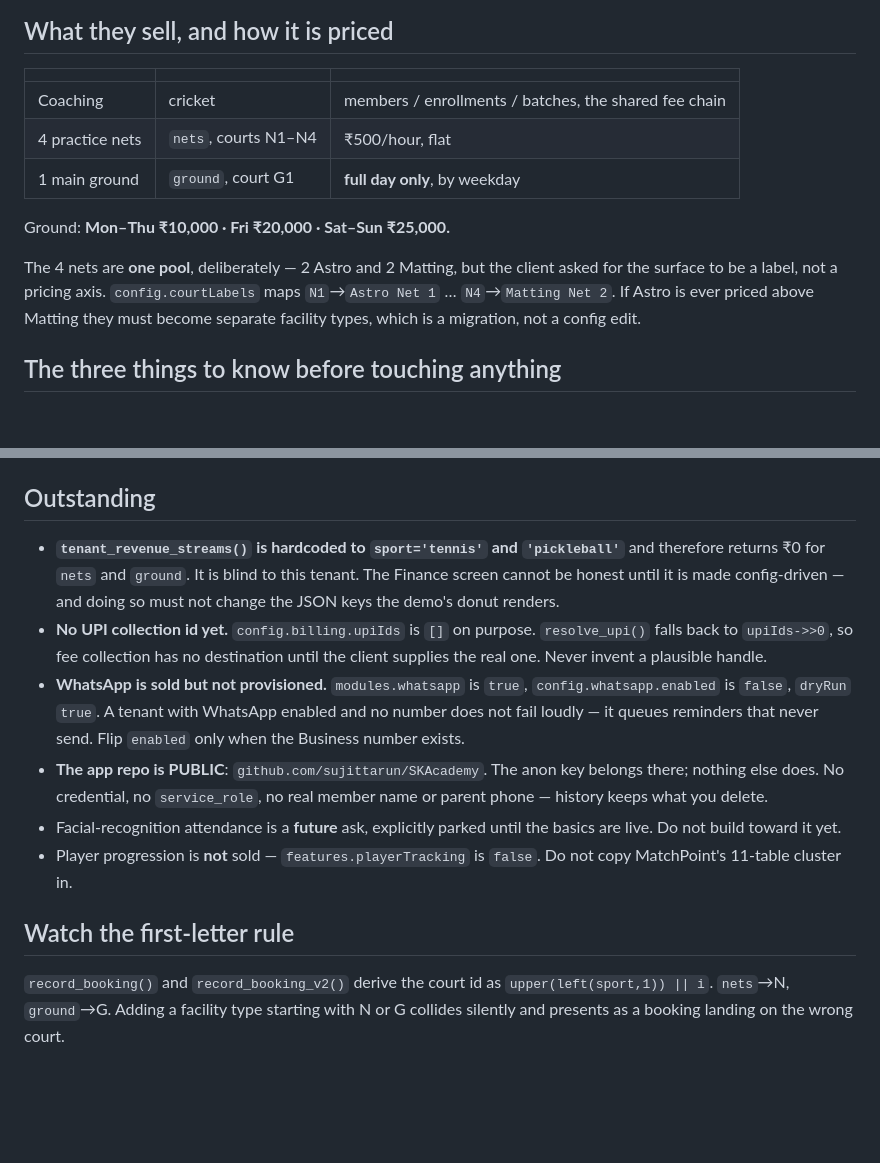
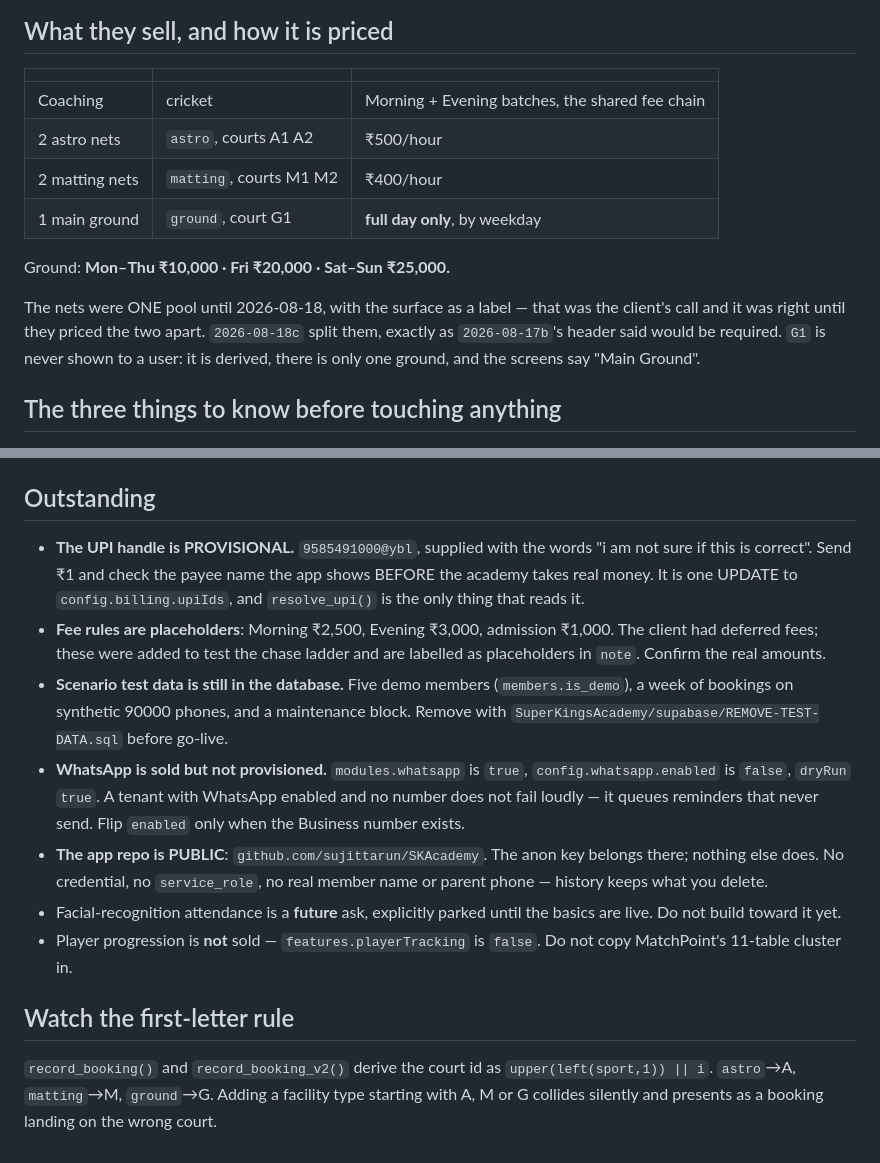
Before and after one commit to sujittarun/AcademyManager, a Markdown page: prompts/tenants/ska.md, 2 parts joined by grey strips. Rendered like a GitHub page; blank space fills up the shorter version.

Commit message:
bring the ska brief up to date after the split and the scenario test

```diff
--- a/prompts/tenants/ska.md
+++ b/prompts/tenants/ska.md
@@ -30,17 +30,18 @@ Coimbatore) | Vakaman FE") and the client writes it that way.
 
 | | | |
 |---|---|---|
-| Coaching | cricket | members / enrollments / batches, the shared fee chain |
-| 4 practice nets | `nets`, courts N1–N4 | ₹500/hour, flat |
+| Coaching | cricket | Morning + Evening batches, the shared fee chain |
+| 2 astro nets | `astro`, courts A1 A2 | ₹500/hour |
+| 2 matting nets | `matting`, courts M1 M2 | ₹400/hour |
 | 1 main ground | `ground`, court G1 | **full day only**, by weekday |
 
 Ground: **Mon–Thu ₹10,000 · Fri ₹20,000 · Sat–Sun ₹25,000.**
 
-The 4 nets are **one pool**, deliberately — 2 Astro and 2 Matting, but
-the client asked for the surface to be a label, not a pricing axis.
-`config.courtLabels` maps `N1`→`Astro Net 1` … `N4`→`Matting Net 2`. If
-Astro is ever priced above Matting they must become separate facility
-types, which is a migration, not a config edit.
+The nets were ONE pool until 2026-08-18, with the surface as a label —
+that was the client's call and it was right until they priced the two
+apart. `2026-08-18c` split them, exactly as `2026-08-17b`'s header said
+would be required. `G1` is never shown to a user: it is derived, there is
+only one ground, and the screens say "Main Ground".
 
 ## The three things to know before touching anything
 
@@ -95,15 +96,19 @@ form and to `approve_application`, not to the rule.
 
 ## Outstanding
 
-- **`tenant_revenue_streams()` is hardcoded to `sport='tennis'` and
-  `'pickleball'`** and therefore returns ₹0 for `nets` and `ground`. It
-  is blind to this tenant. The Finance screen cannot be honest until it
-  is made config-driven — and doing so must not change the JSON keys the
-  demo's donut renders.
-- **No UPI collection id yet.** `config.billing.upiIds` is `[]` on
-  purpose. `resolve_upi()` falls back to `upiIds->>0`, so fee collection
-  has no destination until the client supplies the real one. Never invent
-  a plausible handle.
+- **The UPI handle is PROVISIONAL.** `9585491000@ybl`, supplied with the
+  words "i am not sure if this is correct". Send ₹1 and check the payee
+  name the app shows BEFORE the academy takes real money. It is one
+  UPDATE to `config.billing.upiIds`, and `resolve_upi()` is the only
+  thing that reads it.
+- **Fee rules are placeholders**: Morning ₹2,500, Evening ₹3,000,
+  admission ₹1,000. The client had deferred fees; these were added to
+  test the chase ladder and are labelled as placeholders in `note`.
+  Confirm the real amounts.
+- **Scenario test data is still in the database.** Five demo members
+  (`members.is_demo`), a week of bookings on synthetic 90000 phones, and
+  a maintenance block. Remove with
+  `SuperKingsAcademy/supabase/REMOVE-TEST-DATA.sql` before go-live.
 - **WhatsApp is sold but not provisioned.** `modules.whatsapp` is `true`,
   `config.whatsapp.enabled` is `false`, `dryRun` `true`. A tenant with
   WhatsApp enabled and no number does not fail loudly — it queues
@@ -120,6 +125,6 @@ form and to `approve_application`, not to the rule.
 ## Watch the first-letter rule
 
 `record_booking()` and `record_booking_v2()` derive the court id as
-`upper(left(sport,1)) || i`. `nets`→N, `ground`→G. Adding a facility
-type starting with N or G collides silently and presents as a booking
-landing on the wrong court.
+`upper(left(sport,1)) || i`. `astro`→A, `matting`→M, `ground`→G. Adding a
+facility type starting with A, M or G collides silently and presents as a
+booking landing on the wrong court.
```
Also changed, not shown: other parts of prompts/tenants/ska.md (+1 -1 lines).
